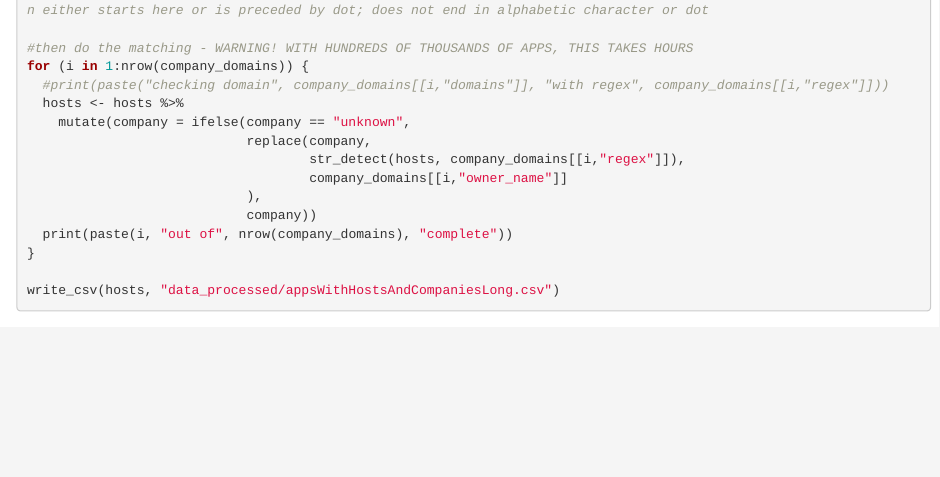
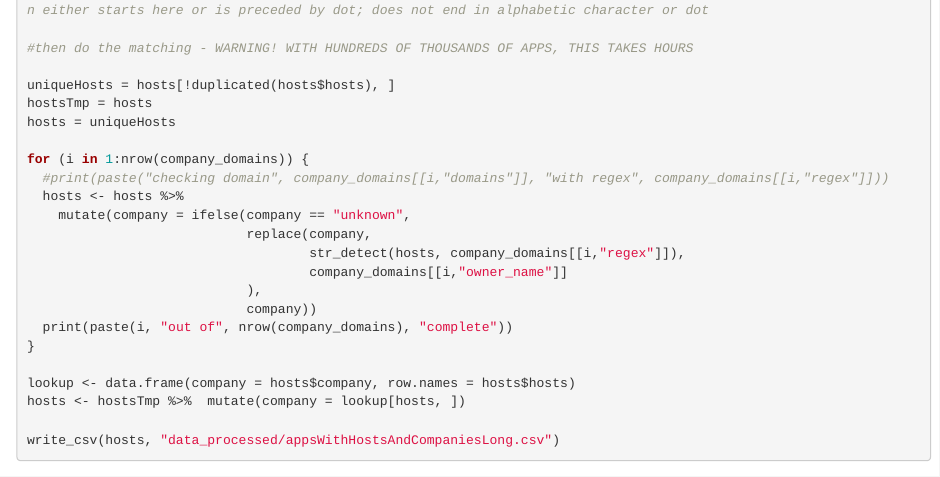
Before and after one commit to ulyngs/xray-reloaded, an R Markdown document (2020_04-16 analysis.Rmd): the page in a window 1100 px wide, from 1570 px down. Rendered offline with R 4.5, knitr and Pandoc, with nearby package versions; some code elsewhere in the file could not run offline.

Commit message:
Improve mapping speed.

```diff
--- a/2020_04-16 analysis.Rmd
+++ b/2020_04-16 analysis.Rmd
@@ -89,6 +89,11 @@ company_domains <- company_domains %>%
   mutate(regex = str_c("(^|\\.)", regex, "([^ABCDEFGHIJKLMNOPQRSTUVWXYZabcdefghijklmnopqrstuvwxyz\\.]?)")) #domain either starts here or is preceded by dot; does not end in alphabetic character or dot
 
 #then do the matching - WARNING! WITH HUNDREDS OF THOUSANDS OF APPS, THIS TAKES HOURS
+
+uniqueHosts = hosts[!duplicated(hosts$hosts), ]
+hostsTmp = hosts
+hosts = uniqueHosts
+
 for (i in 1:nrow(company_domains)) {
   #print(paste("checking domain", company_domains[[i,"domains"]], "with regex", company_domains[[i,"regex"]]))
   hosts <- hosts %>%
@@ -100,6 +105,9 @@ for (i in 1:nrow(company_domains)) {
                             company))
   print(paste(i, "out of", nrow(company_domains), "complete"))
 }
+
+lookup <- data.frame(company = hosts$company, row.names = hosts$hosts)
+hosts <- hostsTmp %>%  mutate(company = lookup[hosts, ])
 
 write_csv(hosts, "data_processed/appsWithHostsAndCompaniesLong.csv")
 
```
